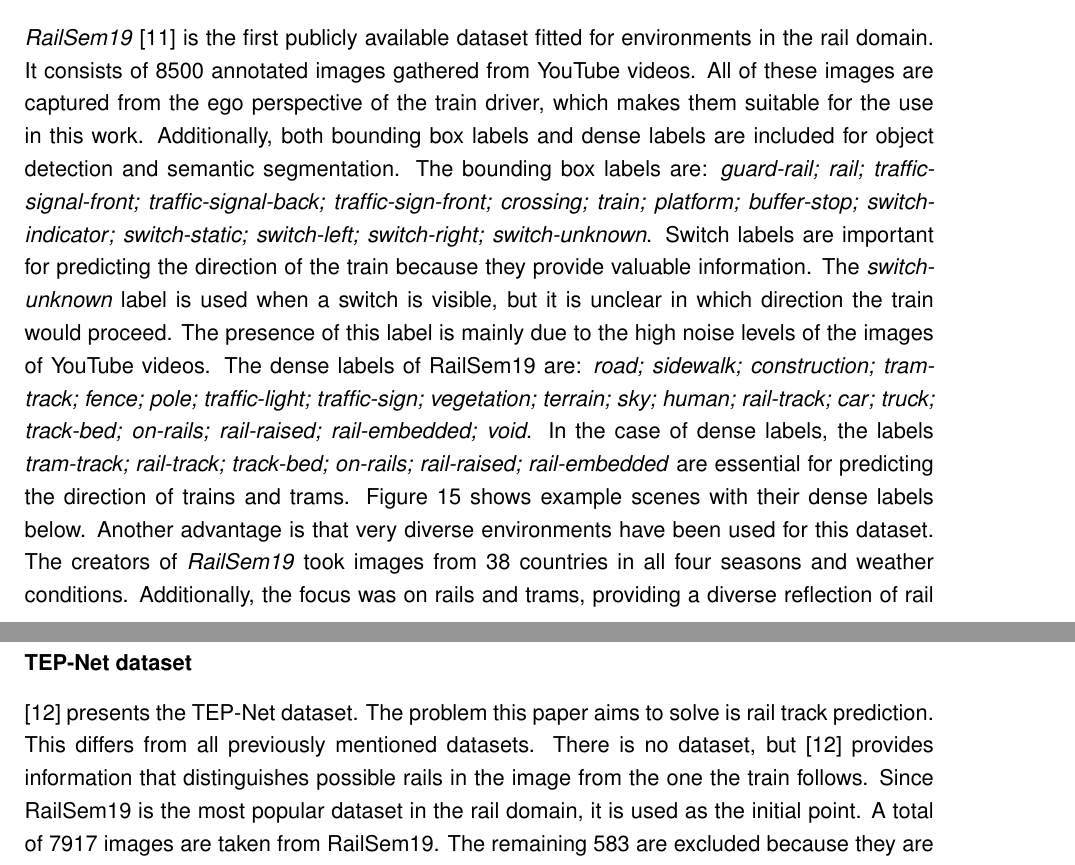
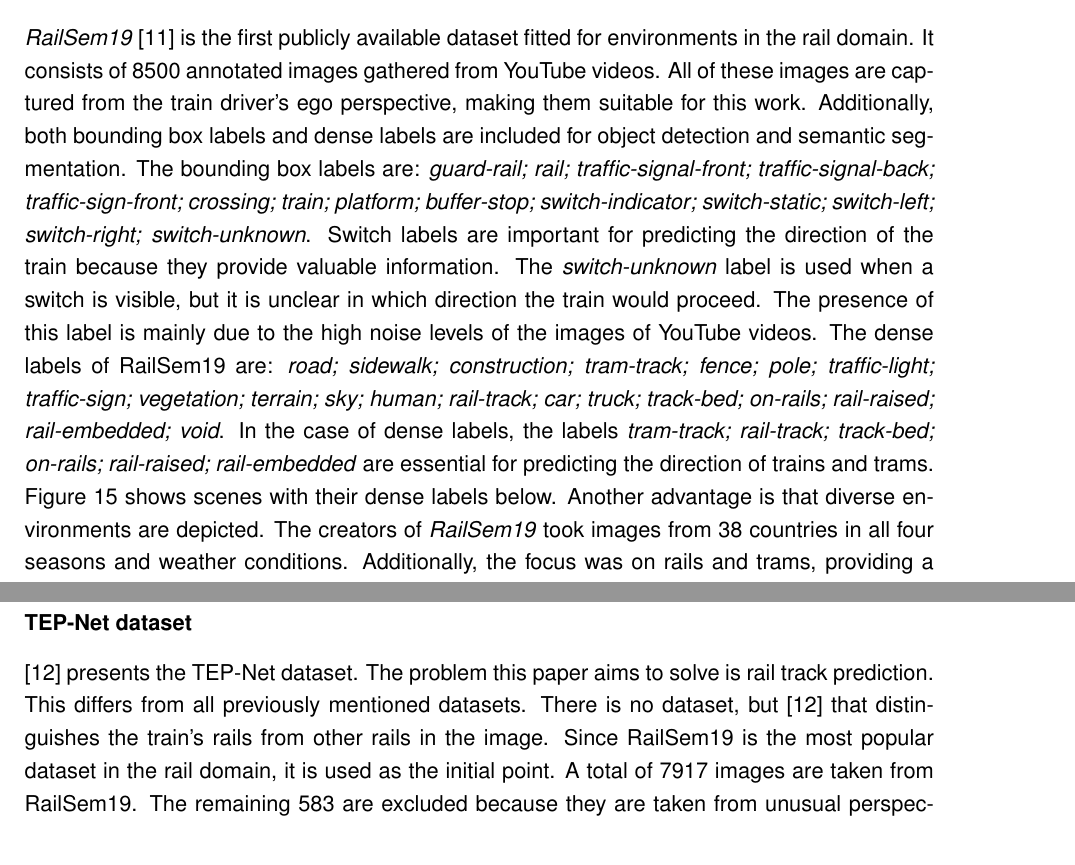
Before and after one commit to SebiGoebel/Rail-Track-Prediction, a LaTeX thesis (Thesis.tex, which reads state_of_the_art/Datasets.tex): two parts of pages 37 and 44 of 127, joined at a grey line, cut so that both start at the same text. Compiled offline with pdfLaTeX; an older LaTeX class or package is replaced by its successor.

Commit message:
SOTA Datasets überarbeitet

```diff
--- a/state_of_the_art/Datasets.tex
+++ b/state_of_the_art/Datasets.tex
@@ -112,9 +112,9 @@
 
 % RailSem19
 \subsubsection{RailSem19}
-\textit{RailSem19} \cite{railsem19dataset} is the first publicly available dataset fitted for environments in the rail domain. It consists of 8500 annotated images gathered from YouTube videos. All of these images are captured from the ego perspective of the train driver, which makes them suitable for the use in this work. Additionally, both bounding box labels and dense labels are included for object detection and semantic segmentation. The bounding box labels are: \textit{guard-rail; rail; traffic-signal-front; traffic-signal-back; traffic-sign-front; crossing; train; platform; buffer-stop; switch-indicator; switch-static; switch-left; switch-right; switch-unknown}. Switch labels are important for predicting the direction of the train because they provide valuable information. The \textit{switch-unknown} label is used when a switch is visible, but it is unclear in which direction the train would proceed. The presence of this label is mainly due to the high noise levels of the images of YouTube videos.
-The dense labels of RailSem19 are: \textit{road; sidewalk; construction; tram-track; fence; pole; traffic-light; traffic-sign; vegetation; terrain; sky; human; rail-track; car; truck; track-bed; on-rails; rail-raised; rail-embedded; void}. In the case of dense labels, the labels \textit{tram-track; rail-track; track-bed; on-rails; rail-raised; rail-embedded} are essential for predicting the direction of trains and trams. \autoref{fig:railSem19-images-denseLabels} shows example scenes with their dense labels below.
-Another advantage is that very diverse environments have been used for this dataset. The creators of \textit{RailSem19} took images from 38 countries in all four seasons and weather conditions. Additionally, the focus was on rails and trams, providing a diverse reflection of rail scenarios and not limiting the use to a specific use case.
+\textit{RailSem19} \cite{railsem19dataset} is the first publicly available dataset fitted for environments in the rail domain. It consists of 8500 annotated images gathered from YouTube videos. All of these images are captured from the train driver's ego perspective, making them suitable for this work. Additionally, both bounding box labels and dense labels are included for object detection and semantic segmentation. The bounding box labels are: \textit{guard-rail; rail; traffic-signal-front; traffic-signal-back; traffic-sign-front; crossing; train; platform; buffer-stop; switch-indicator; switch-static; switch-left; switch-right; switch-unknown}. Switch labels are important for predicting the direction of the train because they provide valuable information. The \textit{switch-unknown} label is used when a switch is visible, but it is unclear in which direction the train would proceed. The presence of this label is mainly due to the high noise levels of the images of YouTube videos.
+The dense labels of RailSem19 are: \textit{road; sidewalk; construction; tram-track; fence; pole; traffic-light; traffic-sign; vegetation; terrain; sky; human; rail-track; car; truck; track-bed; on-rails; rail-raised; rail-embedded; void}. In the case of dense labels, the labels \textit{tram-track; rail-track; track-bed; on-rails; rail-raised; rail-embedded} are essential for predicting the direction of trains and trams. \autoref{fig:railSem19-images-denseLabels} shows scenes with their dense labels below.
+Another advantage is that diverse environments are depicted. The creators of \textit{RailSem19} took images from 38 countries in all four seasons and weather conditions. Additionally, the focus was on rails and trams, providing a diverse reflection of rail scenarios and not limiting the use to a specific use case.
 
 \begin{figure}[H]
     \centering
@@ -396,7 +398,7 @@
 \cite{tepNet2024} presents the \ac{TEP}-Net dataset.
 The problem this paper aims to solve is rail track prediction.
 This differs from all previously mentioned datasets.
-There is no dataset, but \cite{tepNet2024} provides information that distinguishes possible rails in the image from the one the train follows.
+There is no dataset, but \cite{tepNet2024} that distinguishes the train's rails from other rails in the image.
 Since RailSem19 is the most popular dataset in the rail domain, it is used as the initial point.
 A total of 7917 images are taken from RailSem19.
 The remaining 583 are excluded because they are taken from unusual perspectives or it is unclear which track the train is on or would continue.
```
Also changed, not shown: state_of_the_art/Datasets.tex (12 more changed lines).
